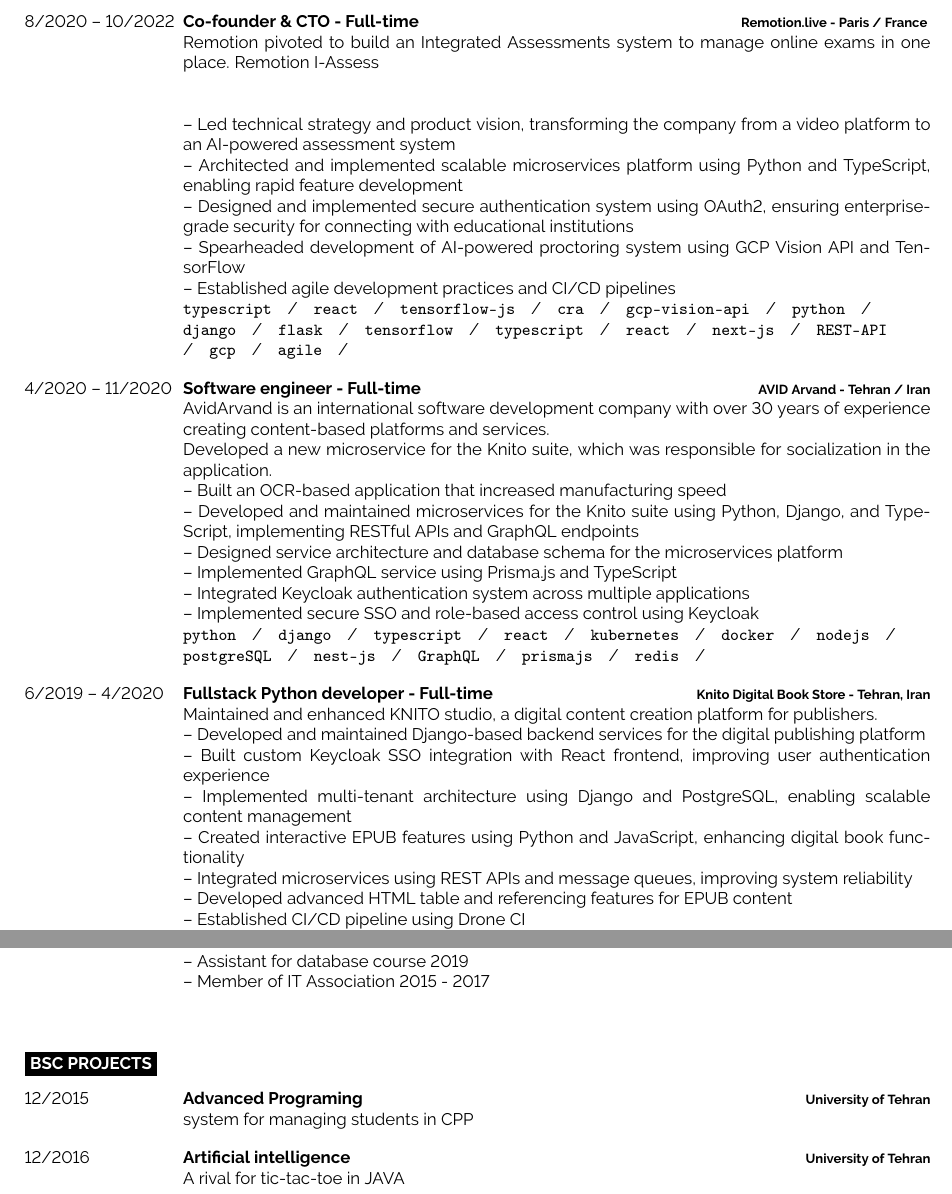
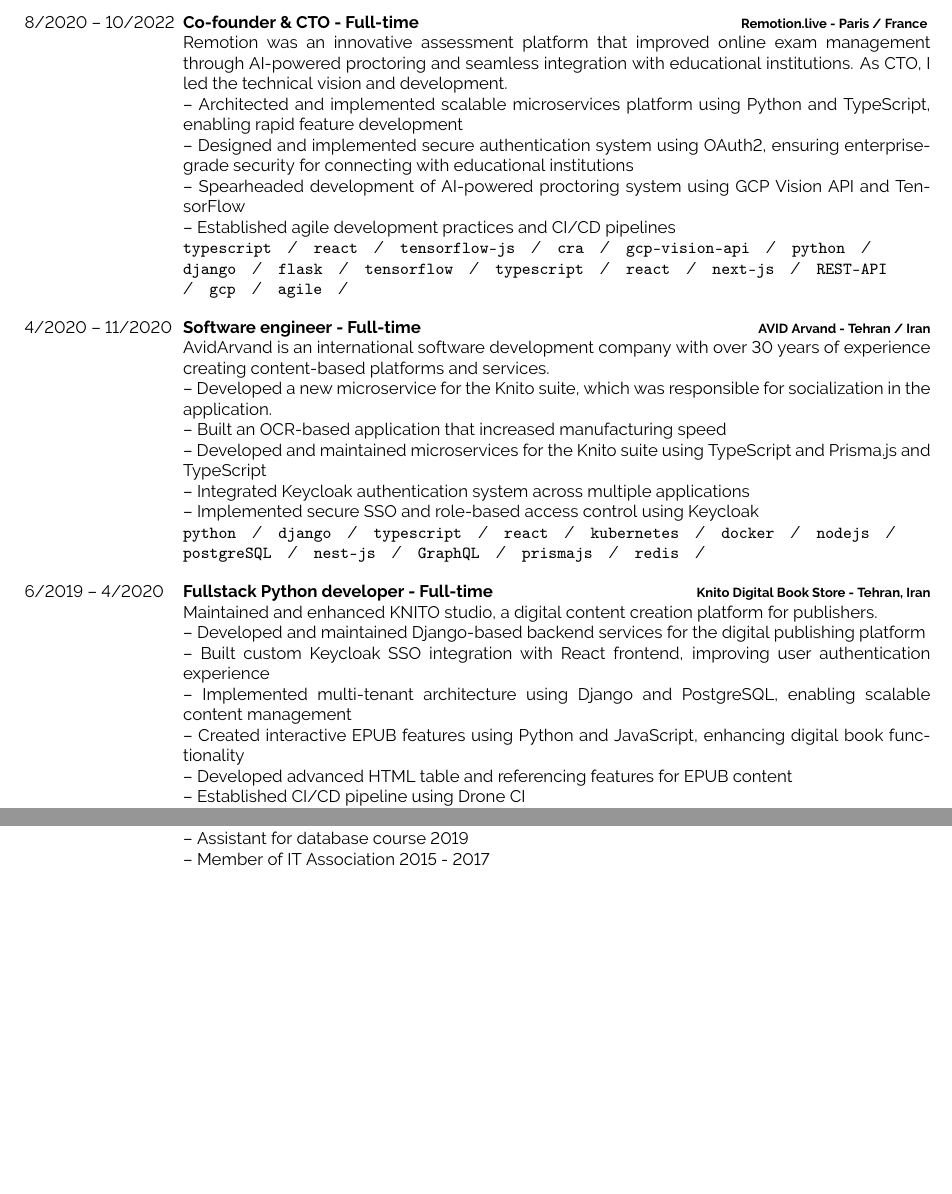
Before and after one commit to mansourmahboubi/c-v, a LaTeX document (main.tex, which reads src/education.tex, src/experience.tex): two parts of page 2 of 3 before the commit and two parts of page 2 of 2 after it, joined at a grey line, cut so that both start at the same text, the shorter picture padded with empty space. Compiled offline with pdfLaTeX.

Commit message:
fix: texts

```diff
--- a/src/education.tex
+++ b/src/education.tex
@@ -18,22 +18,22 @@
     % {Mathematics and Physic \\}
 \end{entrylist}
 
-\cvsect{BSC projects}
+% \cvsect{BSC projects}
 
-\begin{entrylist}
-    \entry
-    {12/2015}
-    {Advanced Programing}
-    {University of Tehran}
-    {system for managing students in CPP}
-\end{entrylist}
-\begin{entrylist}
-    \entry
-    {12/2016}
-    {Artificial intelligence}
-    {University of Tehran}
-    {A rival for tic-tac-toe in JAVA}
-\end{entrylist}
+% \begin{entrylist}
+%     \entry
+%     {12/2015}
+%     {Advanced Programing}
+%     {University of Tehran}
+%     {system for managing students in CPP}
+% \end{entrylist}
+% \begin{entrylist}
+%     \entry
+%     {12/2016}
+%     {Artificial intelligence}
+%     {University of Tehran}
+%     {A rival for tic-tac-toe in JAVA}
+% \end{entrylist}
 
 
 
--- a/src/experience.tex
+++ b/src/experience.tex
@@ -58,10 +58,7 @@
     {8/2020 -- 10/2022}
     {Co-founder \& CTO - Full-time}
     {\href{https://remotion.live/}{Remotion.live - Paris / France }}
-    {Remotion pivoted to build an Integrated Assessments system to manage online exams in one place.
-        \href{https://remotion.live/} {Remotion I-Assess} \\\\
-
-        -- Led technical strategy and product vision, transforming the company from a video platform to an AI-powered assessment system \\
+    {Remotion was an innovative assessment platform that improved online exam management through AI-powered proctoring and seamless integration with educational institutions. As CTO, I led the technical vision and development.\\
         -- Architected and implemented scalable microservices platform using Python and TypeScript, enabling rapid feature development \\
         -- Designed and implemented secure authentication system using OAuth2, ensuring enterprise-grade security for connecting with educational institutions \\
         -- Spearheaded development of AI-powered proctoring system using GCP Vision API and TensorFlow \\
@@ -89,11 +86,9 @@
         \href{https://www.linkedin.com/company/avid-technology-development/}{AVID Arvand - Tehran / Iran}}
     {
         AvidArvand is an international software development company with over 30 years of experience creating content-based platforms and services. \\
-        Developed a new microservice for the Knito suite, which was responsible for socialization in the application.\\
+        -- Developed a new microservice for the Knito suite, which was responsible for socialization in the application.\\
         -- Built an OCR-based application that increased manufacturing speed \\
-        -- Developed and maintained microservices for the Knito suite using Python, Django, and TypeScript, implementing RESTful APIs and GraphQL endpoints \\
-        -- Designed service architecture and database schema for the microservices platform \\
-        -- Implemented GraphQL service using Prisma.js and TypeScript \\
+        -- Developed and maintained microservices for the Knito suite using TypeScript and Prisma.js and TypeScript \\
         -- Integrated Keycloak authentication system across multiple applications \\
         -- Implemented secure SSO and role-based access control using Keycloak \\
         \texttt{python}\slashsep
@@ -120,7 +115,6 @@
         -- Built custom Keycloak SSO integration with React frontend, improving user authentication experience \\
         -- Implemented multi-tenant architecture using Django and PostgreSQL, enabling scalable content management \\
         -- Created interactive EPUB features using Python and JavaScript, enhancing digital book functionality \\
-        -- Integrated microservices using REST APIs and message queues, improving system reliability \\
         -- Developed advanced HTML table and referencing features for EPUB content \\
         -- Established CI/CD pipeline using Drone CI\\
         \texttt{python}\slashsep
```
Also changed, not shown: src/experience.tex (2 more changed lines).
